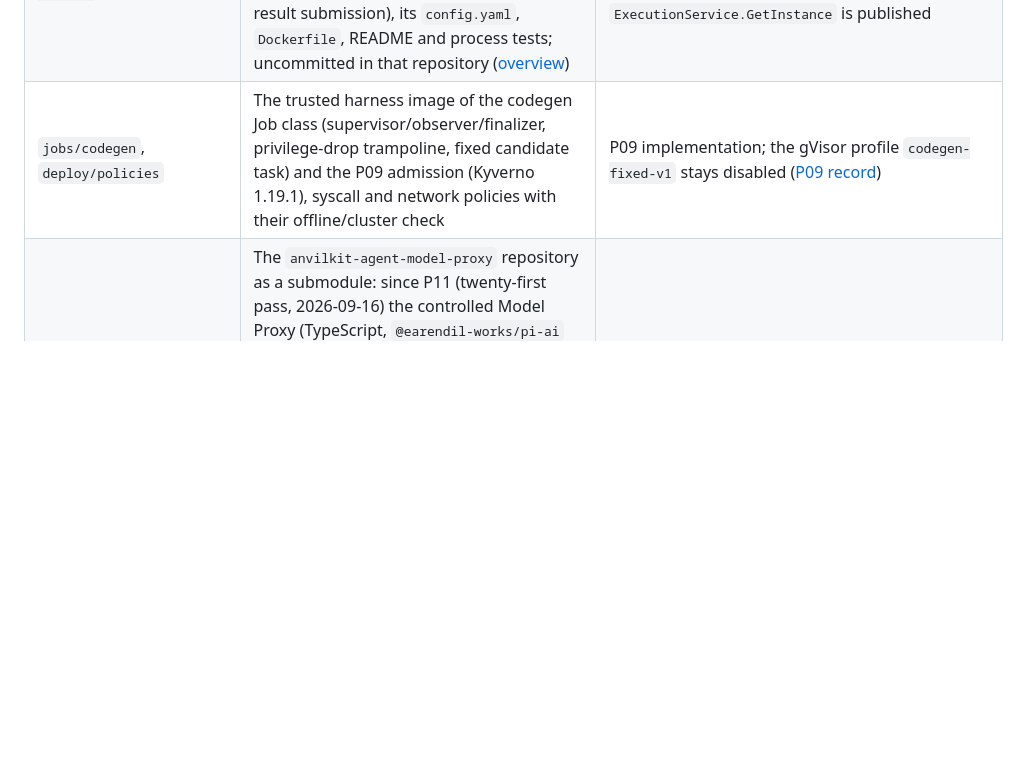
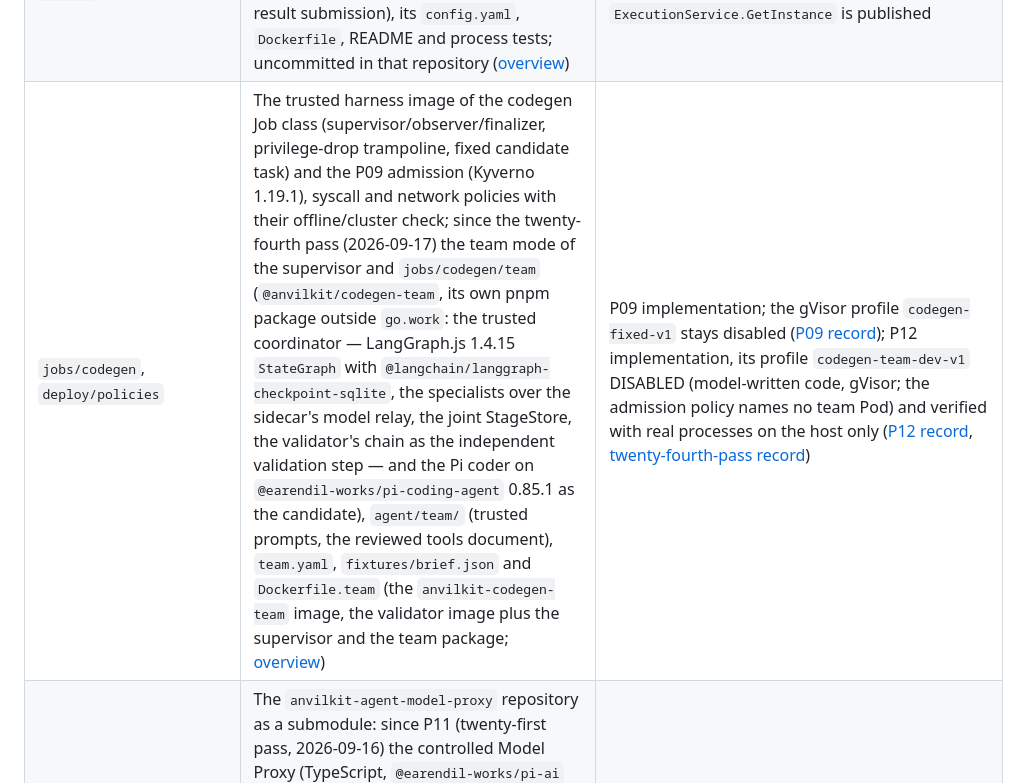
Before and after one commit to ancyloce/anvilkit-services, a Markdown page: README.md, the part around one of its changes. Rendered like a GitHub page; blank space fills up the shorter version.

```diff
--- a/README.md
+++ b/README.md
@@ -78,7 +78,7 @@ Verified against the checkout on 2026-09-16 (eighteenth pass). Inspect the tree
 | `tests/contracts`, `tests/integration` | The build-closure test; end-to-end LocalCheck and dispatch proofs on the dev foundation (`ANVILKIT_INTEGRATION_API_URL` runs the LocalCheck flows against an API deployed elsewhere) | Executable cases of the plan |
 | `deploy/dev/` | Compose (PostgreSQL 17, Temporal 1.31.2, MinIO with the artifact and inventory buckets), kind cluster with the namespaces and the host-side launcher identity rendered from the Workflow chart, `up.sh`/`down.sh`; `values/anvilkit-agent-{api,control,workflow}.yaml` (parent-owned development values) and `{api,control,workflow}-chart.sh` (install each service's chart into the kind cluster) | DEVELOPMENT_ONLY foundation (P03); not HA, not RKE2 |
 | `jobs/shared/access-sidecar` | The `anvilkit-job-access-sidecar` repository as a submodule: since P09 (2026-09-16) the trusted access sidecar (Go, UID 10002, `trusted.sock`/`candidate.sock`, Control scope lookup, scoped transfers and result submission), its `config.yaml`, `Dockerfile`, README and process tests; uncommitted in that repository ([overview](jobs/shared/access-sidecar/README.md)) | Replacement implementation of DD-03 §5 in its own repository; builds inside the workspace, and on its own once a contracts release with `ExecutionService.GetInstance` is published |
-| `jobs/codegen`, `deploy/policies` | The trusted harness image of the codegen Job class (supervisor/observer/finalizer, privilege-drop trampoline, fixed candidate task) and the P09 admission (Kyverno 1.19.1), syscall and network policies with their offline/cluster check | P09 implementation; the gVisor profile `codegen-fixed-v1` stays disabled ([P09 record](docs/architecture/delivery.md#unit-status-records)) |
+| `jobs/codegen`, `deploy/policies` | The trusted harness image of the codegen Job class (supervisor/observer/finalizer, privilege-drop trampoline, fixed candidate task) and the P09 admission (Kyverno 1.19.1), syscall and network policies with their offline/cluster check; since the twenty-fourth pass (2026-09-17) the team mode of the supervisor and `jobs/codegen/team` (`@anvilkit/codegen-team`, its own pnpm package outside `go.work`: the trusted coordinator — LangGraph.js 1.4.15 `StateGraph` with `@langchain/langgraph-checkpoint-sqlite`, the specialists over the sidecar's model relay, the joint StageStore, the validator's chain as the independent validation step — and the Pi coder on `@earendil-works/pi-coding-agent` 0.85.1 as the candidate), `agent/team/` (trusted prompts, the reviewed tools document), `team.yaml`, `fixtures/brief.json` and `Dockerfile.team` (the `anvilkit-codegen-team` image, the validator image plus the supervisor and the team package; [overview](jobs/codegen/team/README.md)) | P09 implementation; the gVisor profile `codegen-fixed-v1` stays disabled ([P09 record](docs/architecture/delivery.md#unit-status-records)); P12 implementation, its profile `codegen-team-dev-v1` DISABLED (model-written code, gVisor; the admission policy names no team Pod) and verified with real processes on the host only ([P12 record](docs/architecture/delivery.md#unit-status-records), [twenty-fourth-pass record](docs/architecture/delivery.md#verification-twenty-fourth-pass)) |
 | `services/agent/model-proxy` | The `anvilkit-agent-model-proxy` repository as a submodule: since P11 (twenty-first pass, 2026-09-16) the controlled Model Proxy (TypeScript, `@earendil-works/pi-ai` 0.85.1 on the inspected `openai-completions` path with the SDK's fetch injection, `eventsource-parser`/`eventsource-encoder` for the event stream, Node.js 24, its own pnpm package outside `go.work`; `@anvilkit/generated-clients` as a git-hosted dependency pinned to contracts `972e11c` — behind the workspace's `Message.toolCalls` until bumped), its `config.yaml`, `Dockerfile`, CI, Helm chart (probes on a plaintext health port) and Vitest suite ([overview](services/agent/model-proxy/README.md)); uncommitted in its repository; the twenty-second pass (2026-09-17) repaired its P11 review findings | P11 implementation; the controlled route is enabled only by the verification scenarios, no real provider route exists |
 | `deploy/local/`, `compose.yaml`, `tools/prepare-local-compose.py` | Docker Compose profile of the legacy local-check flow (PostgreSQL 18.6, Temporal 1.31.2), mounts repointed to `docs/archive/contracts/`; the legacy API, Control and Workflow services pinned to their own images (`legacy-20260915`, `legacy-20260916`) and the preserved legacy worktrees under `.local/legacy/` | Legacy environment; not handed over, not a startup procedure for the replacement |
 | `packages/biome-config`, `packages/typescript-config`, `apps/` | pnpm/Turborepo starter | Starter only; the Model Proxy is its own pnpm workspace root (as `contracts/` and `jobs/validator`), Knowledge arrives with P15 |
```
Also changed, not shown: other parts of README.md (+2 -2 lines), AGENTS.md (+2 -2 lines).
